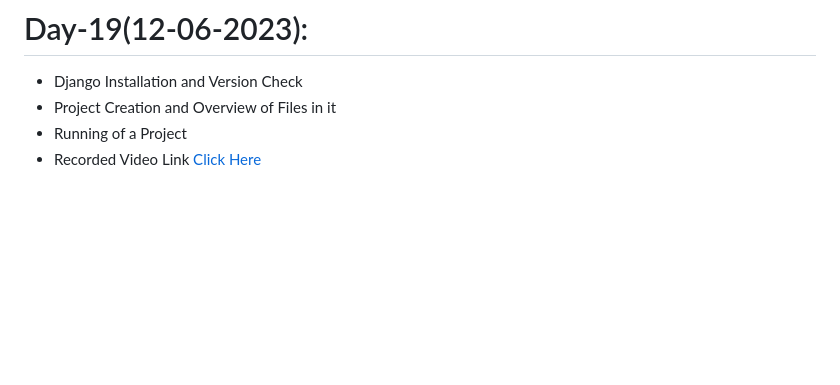
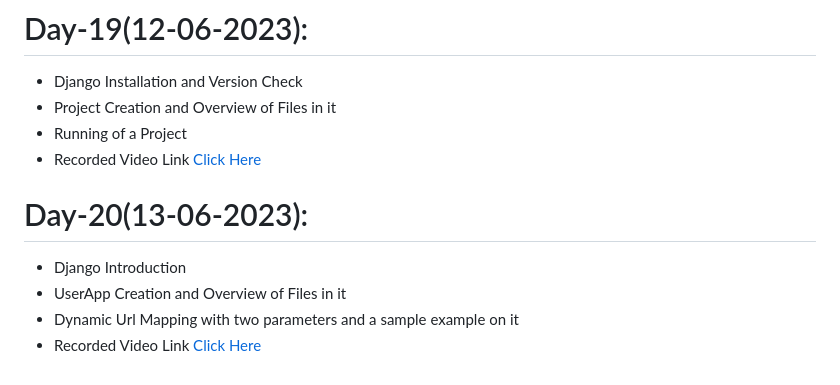
Before and after one commit to AP-Skill-Development-Corporation/Python-Django-Internship-I-2023, a Markdown page: README.md, the part around the change. Rendered like a GitHub page; blank space fills up the shorter version.

```diff
--- a/README.md
+++ b/README.md
@@ -98,3 +98,9 @@ Web Technology Django Framework [Python] - Internship [2023-2024]
   - Project Creation and Overview of Files in it
   - Running of a Project
   - Recorded Video Link [Click Here]()
+
+# Day-20(13-06-2023):
+  - Django Introduction
+  - UserApp Creation and Overview of Files in it
+  - Dynamic Url Mapping with two parameters and a sample example on it
+  - Recorded Video Link [Click Here]()
```
